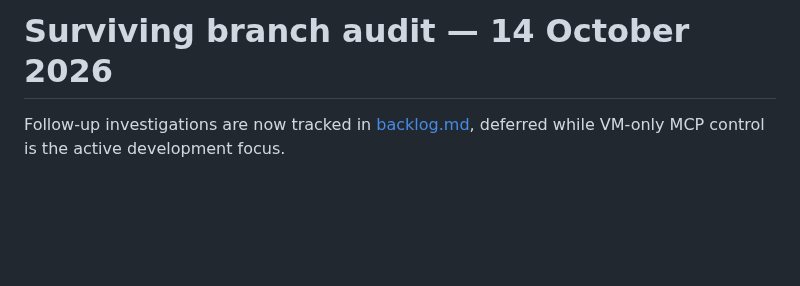
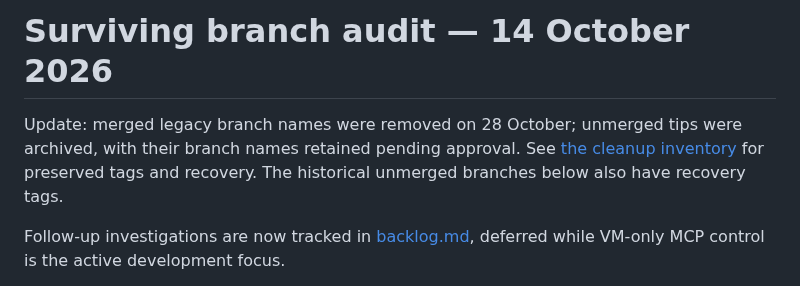
Before and after one commit to IanNorris/Brook, a Markdown page: docs/branch-recovery.md, the part around the change. GitHub-like rendering; blank space fills up the shorter version.

```diff
--- a/docs/branch-recovery.md
+++ b/docs/branch-recovery.md
@@ -1,4 +1,9 @@
 # Surviving branch audit — 14 October 2026
+
+Update: merged legacy branch names were removed on 28 October; unmerged
+tips were archived, with their branch names retained pending approval. See
+[the cleanup inventory](branch-cleanup-20261028.md) for preserved tags and recovery.
+The historical unmerged branches below also have recovery tags.
 
 Follow-up investigations are now tracked in [backlog.md](backlog.md), deferred
 while VM-only MCP control is the active development focus.
```
Also changed, not shown: docs/backlog.md (+16 -0 lines), docs/branch-cleanup-20261028.md (added, +96 -0 lines).
